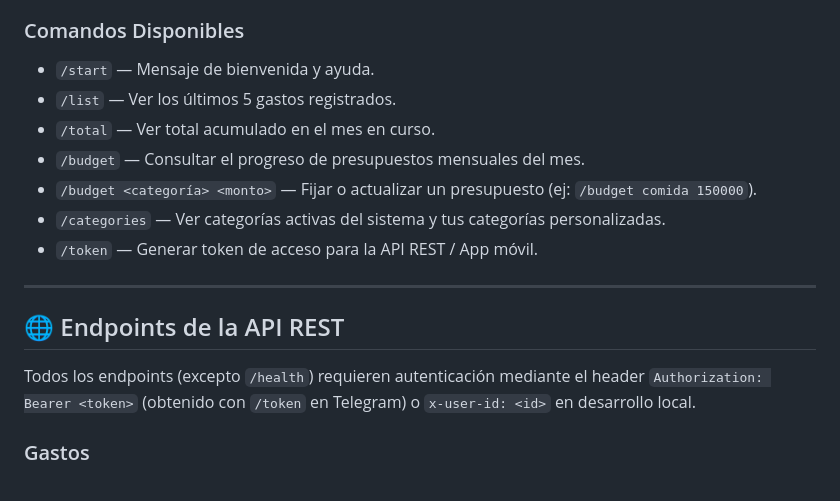
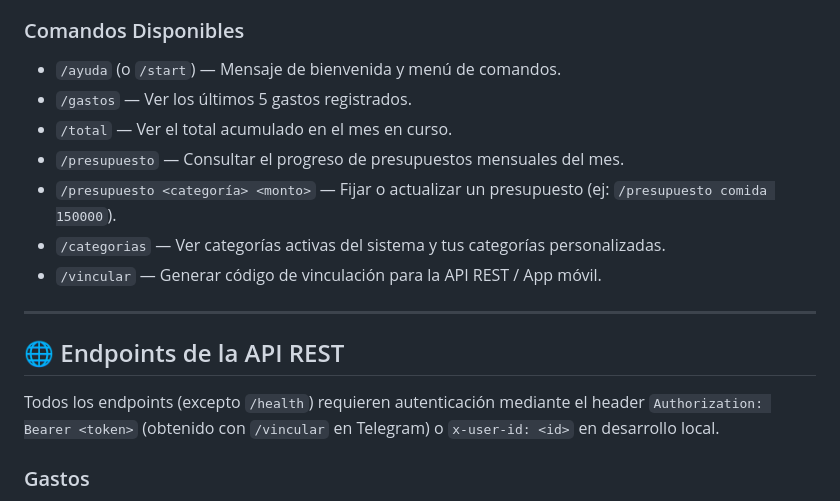
Before and after one commit to Santiago-Carrizo7/bot-gastos, a Markdown page: README.md, the part around the change. Rendered like a GitHub page.

Commit message:
docs(readme): actualizar listado de comandos en español

```diff
--- a/README.md
+++ b/README.md
@@ -126,19 +126,19 @@ La consola confirmará el inicio de ambos servicios:
 - **Nota de voz 🎙️:** Enviá un audio diciendo tu gasto; el bot lo transcribirá e interpretará al instante.
 
 ### Comandos Disponibles
-- `/start` — Mensaje de bienvenida y ayuda.
-- `/list` — Ver los últimos 5 gastos registrados.
-- `/total` — Ver total acumulado en el mes en curso.
-- `/budget` — Consultar el progreso de presupuestos mensuales del mes.
-- `/budget <categoría> <monto>` — Fijar o actualizar un presupuesto (ej: `/budget comida 150000`).
-- `/categories` — Ver categorías activas del sistema y tus categorías personalizadas.
-- `/token` — Generar token de acceso para la API REST / App móvil.
+- `/ayuda` (o `/start`) — Mensaje de bienvenida y menú de comandos.
+- `/gastos` — Ver los últimos 5 gastos registrados.
+- `/total` — Ver el total acumulado en el mes en curso.
+- `/presupuesto` — Consultar el progreso de presupuestos mensuales del mes.
+- `/presupuesto <categoría> <monto>` — Fijar o actualizar un presupuesto (ej: `/presupuesto comida 150000`).
+- `/categorias` — Ver categorías activas del sistema y tus categorías personalizadas.
+- `/vincular` — Generar código de vinculación para la API REST / App móvil.
 
 ---
 
 ## 🌐 Endpoints de la API REST
 
-Todos los endpoints (excepto `/health`) requieren autenticación mediante el header `Authorization: Bearer <token>` (obtenido con `/token` en Telegram) o `x-user-id: <id>` en desarrollo local.
+Todos los endpoints (excepto `/health`) requieren autenticación mediante el header `Authorization: Bearer <token>` (obtenido con `/vincular` en Telegram) o `x-user-id: <id>` en desarrollo local.
 
 ### Gastos
 - `GET /api/expenses` — Listar gastos (parámetros opcionales: `limit`, `offset`, `category`).
```
